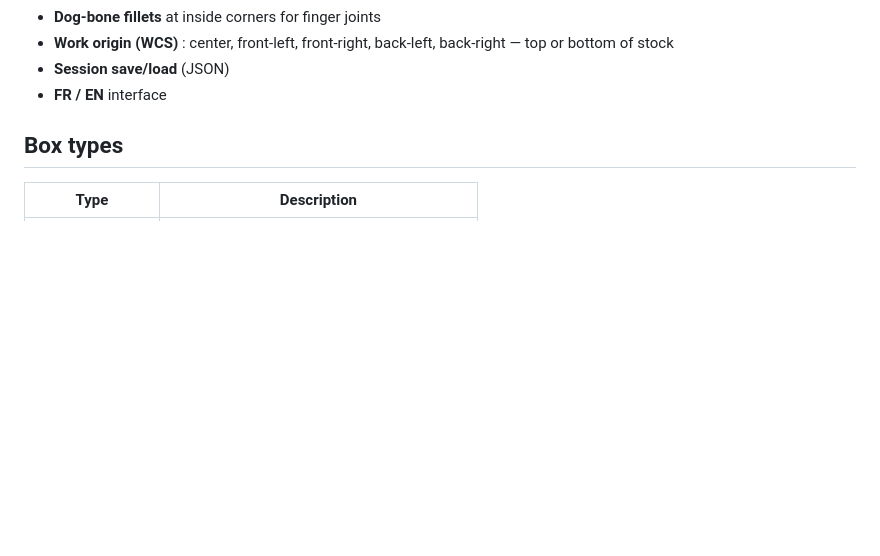
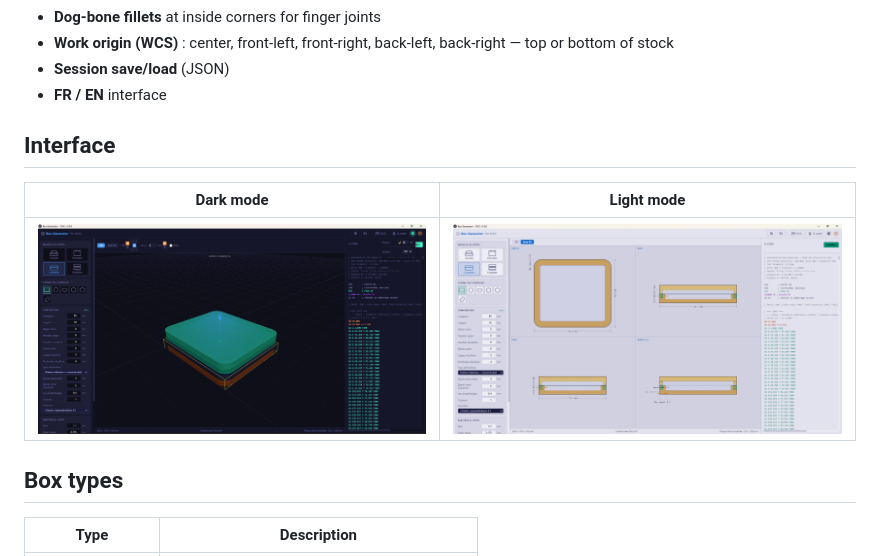
Before and after one commit to zebruo/boxgenerator, a Markdown page: README.md, the part around the change. Drawn GitHub-style; pictures changed too: docs/mode_clair.png (added), docs/mode_sombre.png (added); blank space fills up the shorter version.

```diff
--- a/README.md
+++ b/README.md
@@ -18,6 +18,12 @@ A desktop application for generating parametric boxes and trays with CNC G-code
 - **Work origin (WCS)** : center, front-left, front-right, back-left, back-right — top or bottom of stock
 - **Session save/load** (JSON)
 - **FR / EN** interface
+
+## Interface
+
+| Dark mode | Light mode |
+|---|---|
+| ![Dark mode](docs/mode_sombre.png) | ![Light mode](docs/mode_clair.png) |
 
 ## Box types
 
```
Also changed, not shown: README.fr.md (+6 -0 lines).
